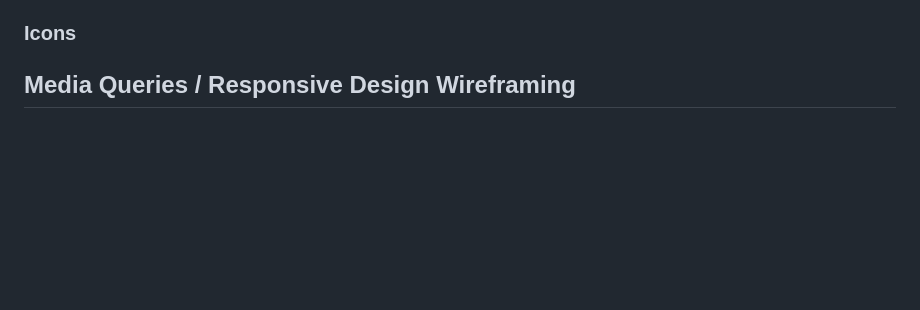
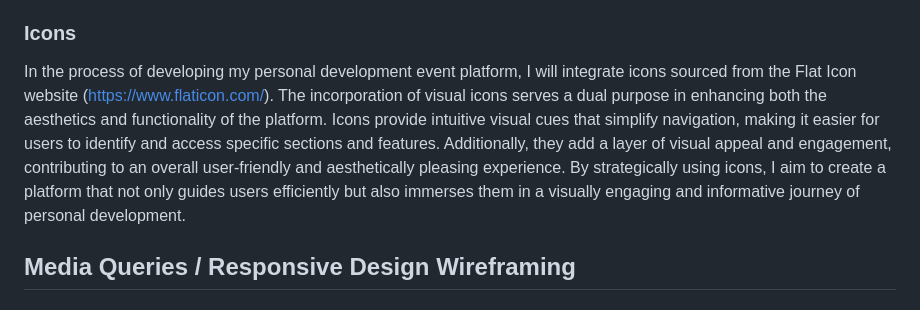
Before and after one commit to rosg150498/thrivesync, a Markdown page: README.md, the part around one of its changes. GitHub-like rendering; blank space fills up the shorter version.

Commit message:
Add icons choices content to readme.md

```diff
--- a/README.md
+++ b/README.md
@@ -143,6 +145,8 @@ Utilizing Open Sans as the primary body text font for the event platform is just
 I have chosen to use the Lato typeface exclusively for headings on the virtual personal development event platform. Lato's distinctive design and readability make it an ideal choice for capturing users' attention and providing a clear typographic hierarchy. Its versatile range of font weights and styles allows for flexibility in presenting content while maintaining a cohesive and professional visual identity. This selection aligns seamlessly with the platform's goal of offering a polished and engaging user experience.
 
 ### Icons
+
+In the process of developing my personal development event platform, I will integrate icons sourced from the Flat Icon website (https://www.flaticon.com/). The incorporation of visual icons serves a dual purpose in enhancing both the aesthetics and functionality of the platform. Icons provide intuitive visual cues that simplify navigation, making it easier for users to identify and access specific sections and features. Additionally, they add a layer of visual appeal and engagement, contributing to an overall user-friendly and aesthetically pleasing experience. By strategically using icons, I aim to create a platform that not only guides users efficiently but also immerses them in a visually engaging and informative journey of personal development.
 
 ## Media Queries / Responsive Design Wireframing
 
```
Also changed, not shown: other parts of README.md (+2 -0 lines).
